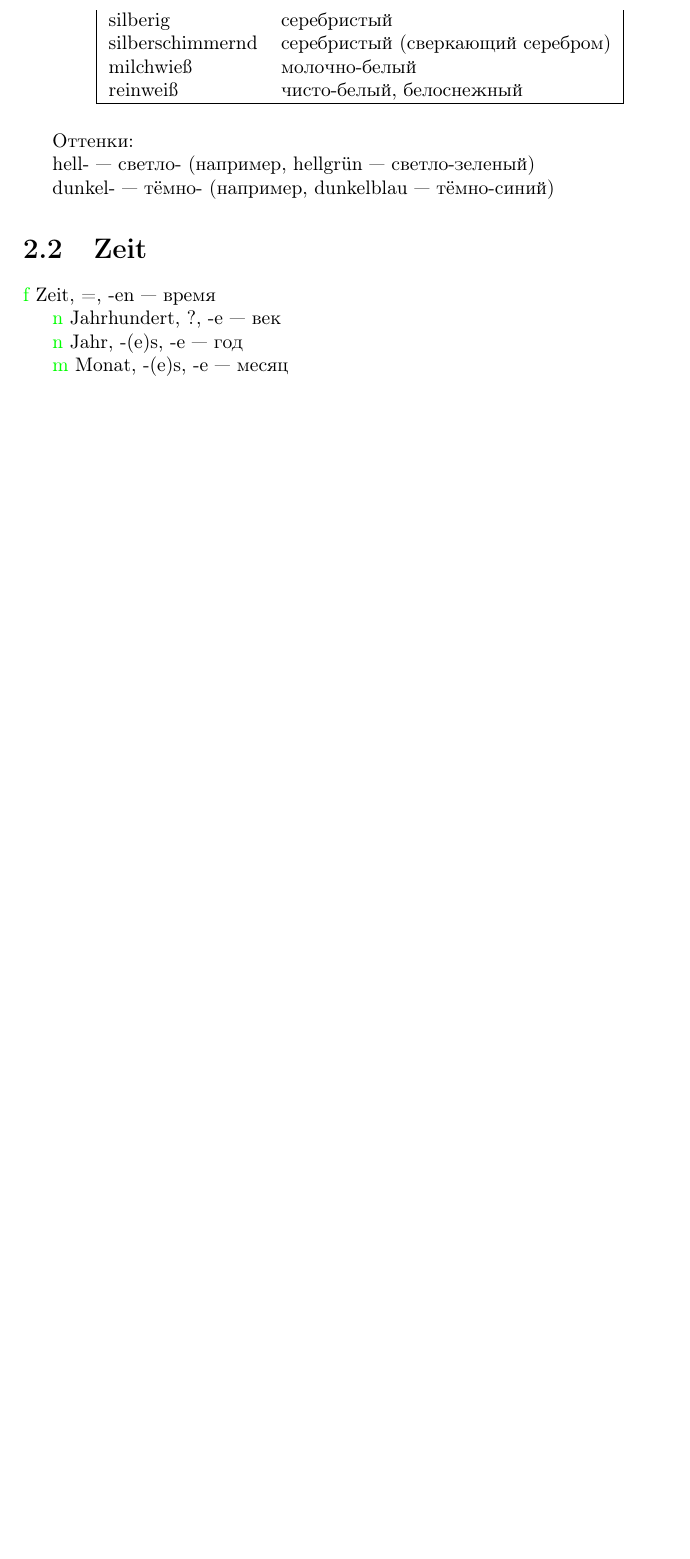
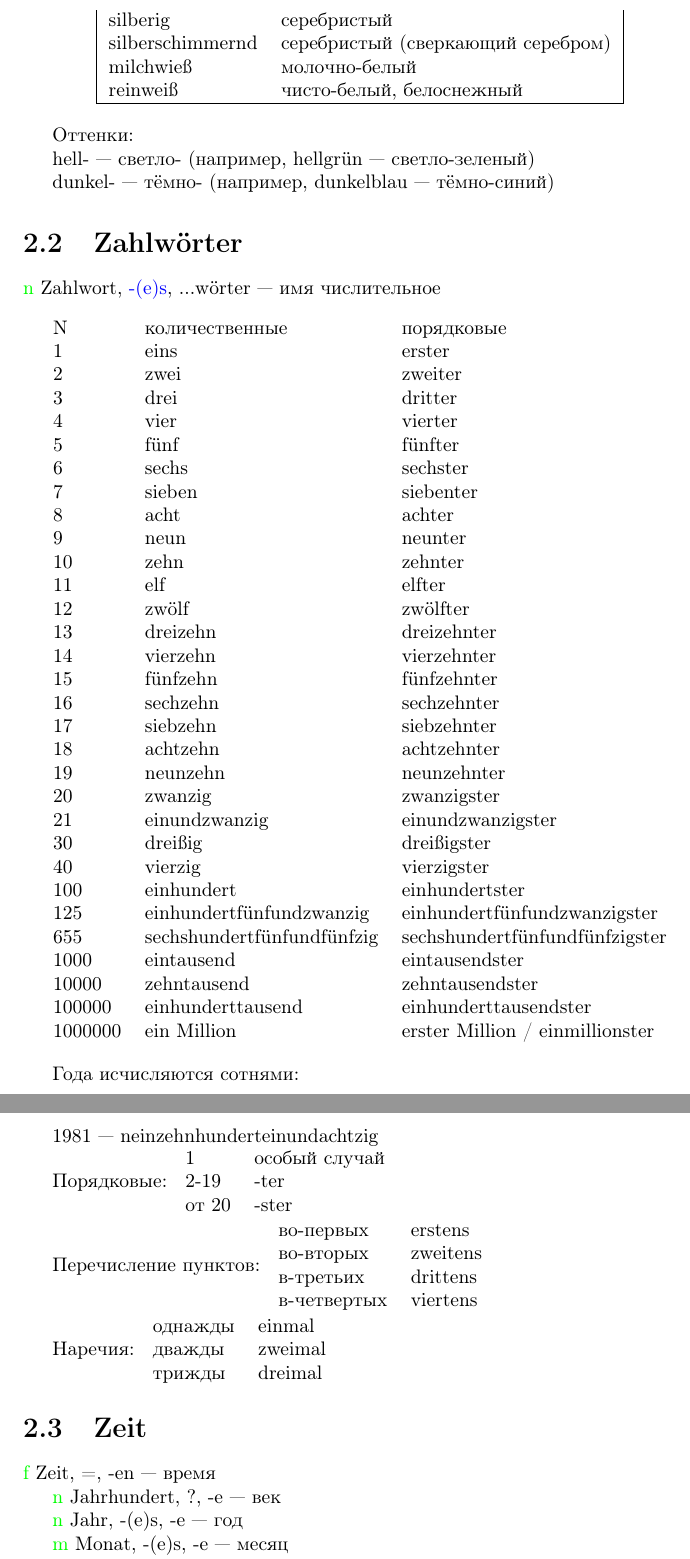
Before and after one commit to graukin/woerterbuch, a LaTeX document (src/Buch.tex, which reads src/zahlwort.tex): part of page 6 of 9 before the commit and two parts of pages 6 and 7 of 10 after it, the two joined at a grey line, cut so that both start at the same text, the shorter picture padded with empty space. Compiled offline with pdfLaTeX.

Commit message:
add numbers-part

```diff
--- /dev/null
+++ b/src/zahlwort.tex
@@ -0,0 +1,63 @@
+\Title{Zahlw\"orter}
+
+\Gesh{n} Zahlwort, \Fall{-(e)s}, ...w\"orter~---~имя числительное
+
+\begin{longtable}{llll}
+N & количественные & порядковые \\
+1 & eins & erster \\
+2 & zwei & zweiter \\
+3 & drei & dritter \\
+4 & vier & vierter \\
+5 & f\"unf & f\"unfter \\
+6 & sechs & sechster \\
+7 & sieben & siebenter \\
+8 & acht & achter \\
+9 & neun & neunter \\
+10 & zehn & zehnter \\
+11 & elf & elfter \\
+12 & zw\"olf & zw\"olfter \\
+13 & dreizehn & dreizehnter \\
+14 & vierzehn & vierzehnter \\
+15 & f\"unfzehn & f\"unfzehnter \\
+16 & sechzehn & sechzehnter \\
+17 & siebzehn & siebzehnter \\
+18 & achtzehn & achtzehnter \\
+19 & neunzehn & neunzehnter \\
+20 & zwanzig & zwanzigster \\
+21 & einundzwanzig & einundzwanzigster \\
+30 & drei\ss ig & drei\ss igster \\
+40 & vierzig & vierzigster \\
+100 & einhundert & einhundertster \\
+125 & einhundertf\"unfundzwanzig & einhundertf\"unfundzwanzigster \\
+655 & sechshundertf\"unfundf\"unfzig & sechshundertf\"unfundf\"unfzigster \\
+1000 & eintausend & eintausendster \\
+10000 & zehntausend & zehntausendster \\
+100000 & einhunderttausend & einhunderttausendster \\
+1000000 & ein Million & erster Million / einmillionster \\
+\end{longtable}
+
+Года исчисляются сотнями:
+
+1981~---~neinzehnhunderteinundachtzig
+
+Порядковые:
+\begin{tabular}{ll}
+1 & особый случай \\
+2-19 & -ter \\
+от 20 & -ster
+\end{tabular}
+
+Перечисление пунктов:
+\begin{tabular}{ll}
+во-первых & erstens \\
+во-вторых & zweitens \\
+в-третьих & drittens \\
+в-четвертых & viertens
+\end{tabular}
+
+Наречия:
+\begin{tabular}{ll}
+однажды & einmal \\
+дважды & zweimal \\
+трижды & dreimal
+\end{tabular}
```
Also changed, not shown: src/Buch.tex (+1 -0 lines), Buch.pdf.
